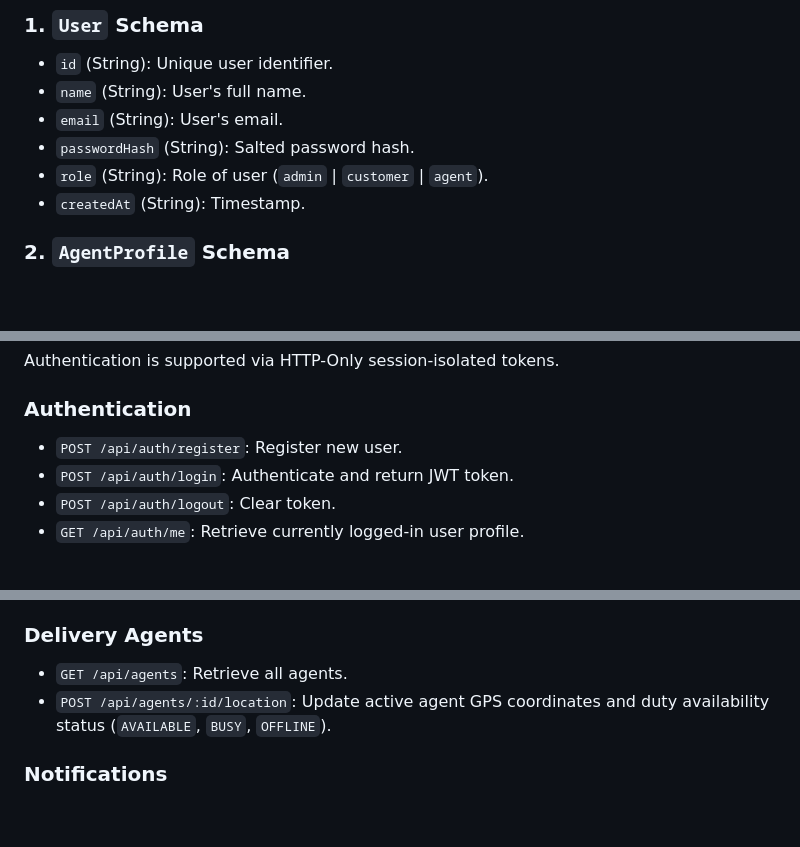
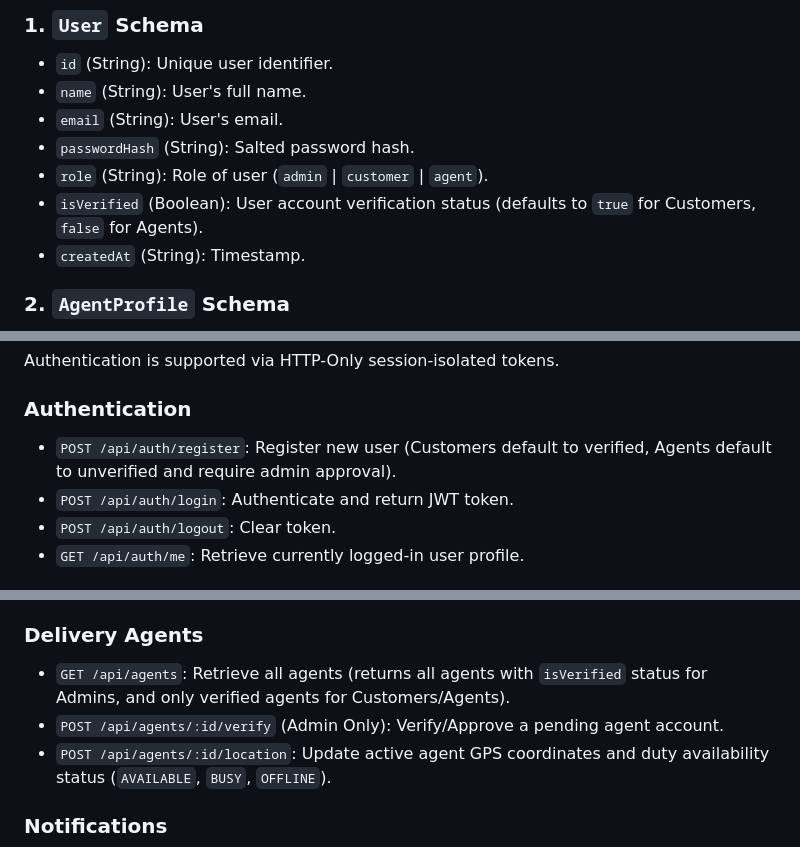
Before and after one commit to Xsayushn/unthinkable_lastmile_project, a Markdown page: README.md, 3 parts joined by grey strips. GitHub-like rendering; blank space fills up the shorter version.

Commit message:
docs: update README with agent registration and verification details

```diff
--- a/README.md
+++ b/README.md
@@ -73,6 +73,7 @@ The application uses a lightweight local JSON database (`db.json`) seeded on sta
 - `email` (String): User's email.
 - `passwordHash` (String): Salted password hash.
 - `role` (String): Role of user (`admin` | `customer` | `agent`).
+- `isVerified` (Boolean): User account verification status (defaults to `true` for Customers, `false` for Agents).
 - `createdAt` (String): Timestamp.
 
 ### 2. `AgentProfile` Schema
@@ -108,7 +109,7 @@ The application uses a lightweight local JSON database (`db.json`) seeded on sta
 Authentication is supported via HTTP-Only session-isolated tokens.
 
 ### Authentication
-* `POST /api/auth/register`: Register new user.
+* `POST /api/auth/register`: Register new user (Customers default to verified, Agents default to unverified and require admin approval).
 * `POST /api/auth/login`: Authenticate and return JWT token.
 * `POST /api/auth/logout`: Clear token.
 * `GET /api/auth/me`: Retrieve currently logged-in user profile.
@@ -135,7 +136,8 @@ Authentication is supported via HTTP-Only session-isolated tokens.
 * `POST /api/orders/:id/reschedule`: Capture reschedule date. Resets status, frees old agent, and triggers auto-assignment to a new agent.
 
 ### Delivery Agents
-* `GET /api/agents`: Retrieve all agents.
+* `GET /api/agents`: Retrieve all agents (returns all agents with `isVerified` status for Admins, and only verified agents for Customers/Agents).
+* `POST /api/agents/:id/verify` (Admin Only): Verify/Approve a pending agent account.
 * `POST /api/agents/:id/location`: Update active agent GPS coordinates and duty availability status (`AVAILABLE`, `BUSY`, `OFFLINE`).
 
 ### Notifications
```
